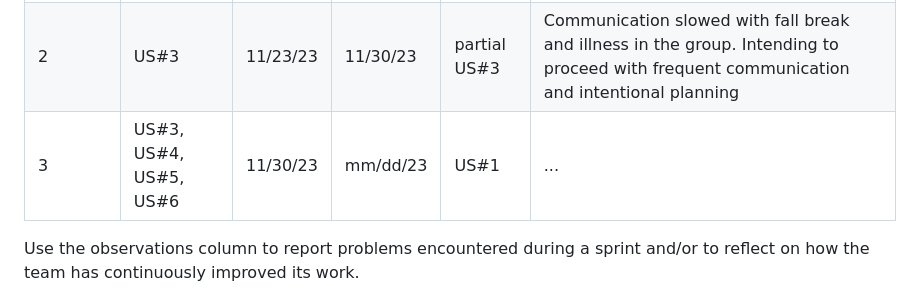
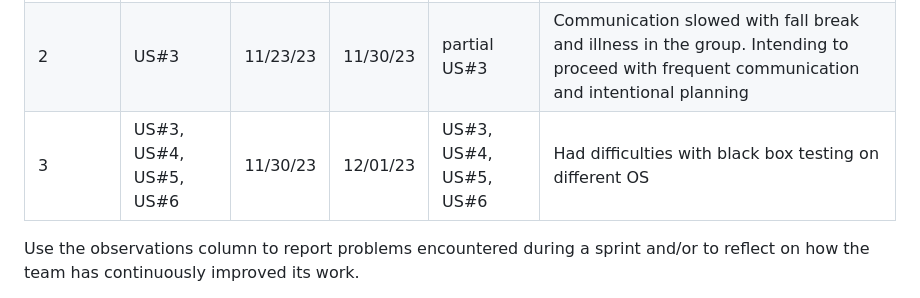
Before and after one commit to JessNwin/rate-my-student, a Markdown page: README.md, the part around the change. Drawn GitHub-style.

Commit message:
deploymentProcess

```diff
--- a/README.md
+++ b/README.md
@@ -77,7 +77,7 @@ This section should be used to describe how the scrum methodology was used in th
 |---|---|---|---|---|---|
 |1|US#1, US#2|11/16/23|11/16/23|US#1, US#2|No issues encountered this sprint. Great communication and productivity. Intend to proceed with same course|
 |2|US#3|11/23/23|11/30/23|partial US#3|Communication slowed with fall break and illness in the group. Intending to proceed with frequent communication and intentional planning|
-|3|US#3, US#4, US#5, US#6|11/30/23|mm/dd/23|US#1|...|
+|3|US#3, US#4, US#5, US#6|11/30/23|12/01/23|US#3, US#4, US#5, US#6|Had difficulties with black box testing on different OS|
 
 Use the observations column to report problems encountered during a sprint and/or to reflect on how the team has continuously improved its work.
 
```
